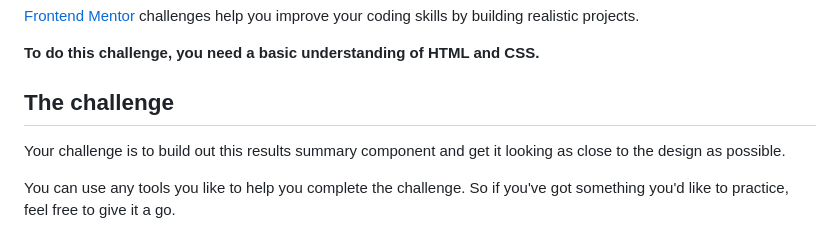
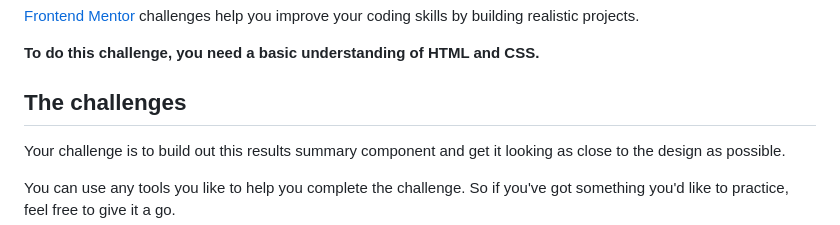
Before and after one commit to cogitosnippet/Result-summary-Responsive-Project, a Markdown page: README.md, the part around the change. GitHub-like rendering.

```diff
--- a/README.md
+++ b/README.md
@@ -10,7 +10,7 @@ Thanks for checking out this front-end coding challenge.
 
 **To do this challenge, you need a basic understanding of HTML and CSS.**
 
-## The challenge
+## The challenges
 
 Your challenge is to build out this results summary component and get it looking as close to the design as possible.
 
```
